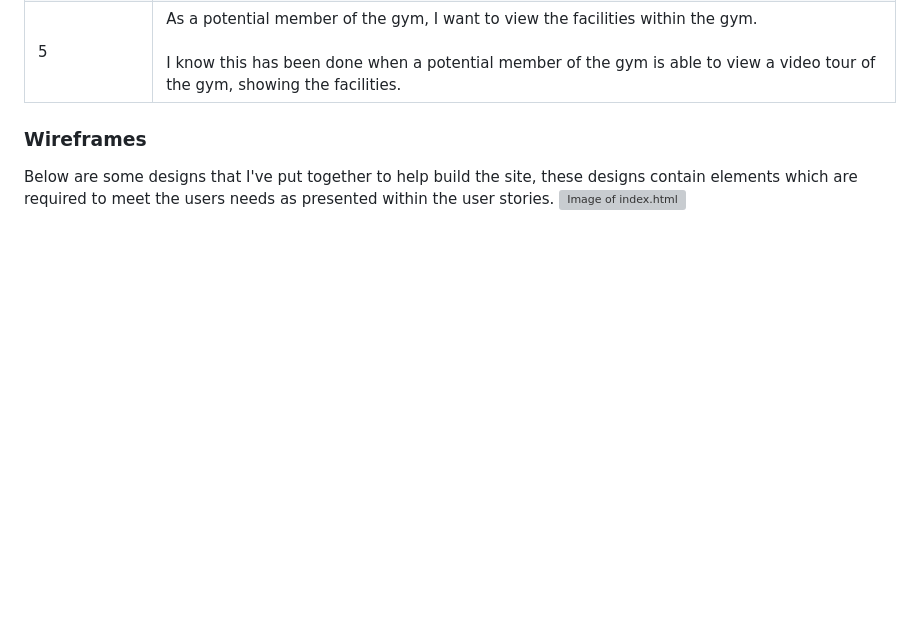
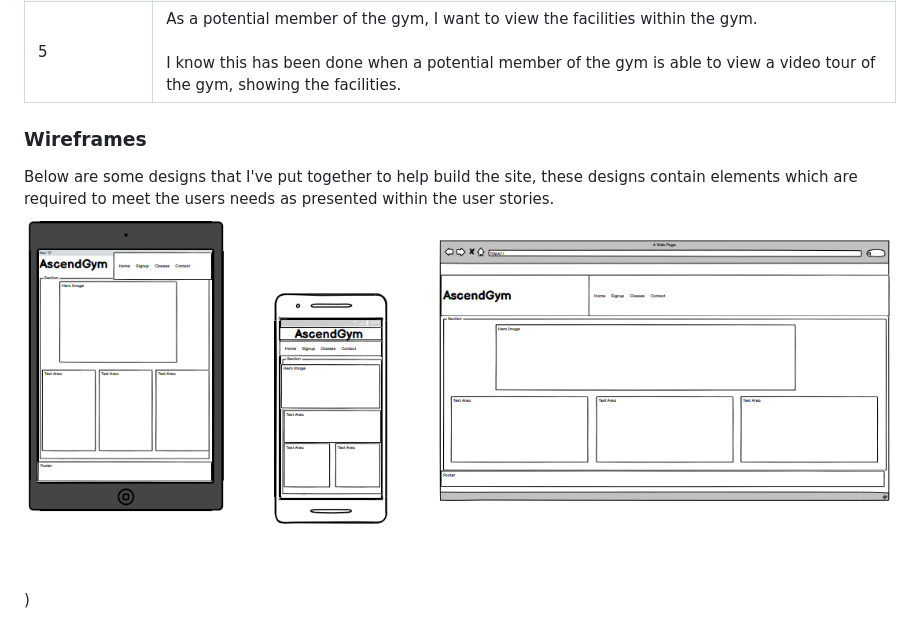
Before and after one commit to darrenrob25/AscendGym_Project1, a Markdown page: README.md, the part around the change. Rendered like a GitHub page; blank space fills up the shorter version; grey boxes are pictures that could not be loaded.

```diff
--- a/README.md
+++ b/README.md
@@ -19,4 +19,4 @@ The website has been created with different user stories in mind, this is becaus
 
 ### Wireframes
 Below are some designs that I've put together to help build the site, these designs contain elements which are required to meet the users needs as presented within the user stories.
-![Image of index.html](https://github.com/darrenrob25/AscendGym_Project1/assets/Media/wireframe-index.html.png)
+![Image of index.html](https://github.com/darrenrob25/AscendGym_Project1/blob/main/assets/Media/Wireframe-index.html.png))
```
